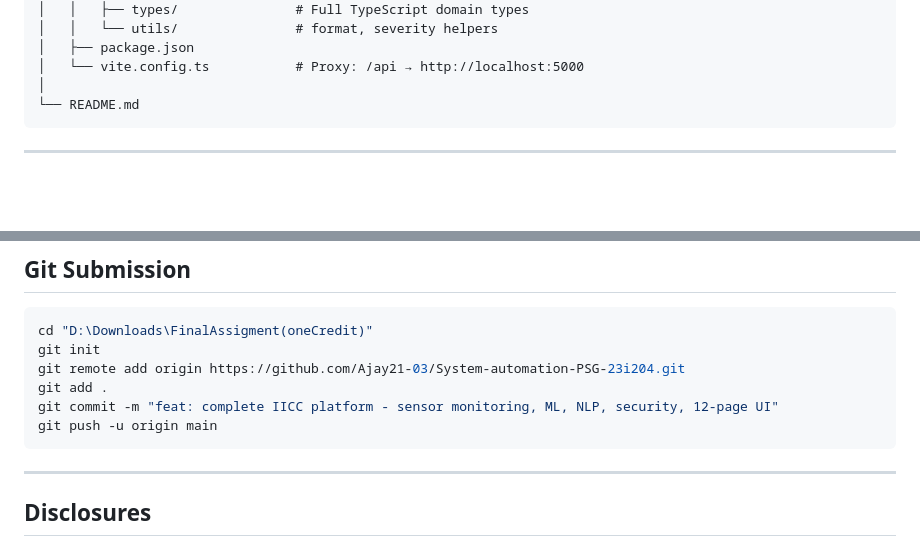
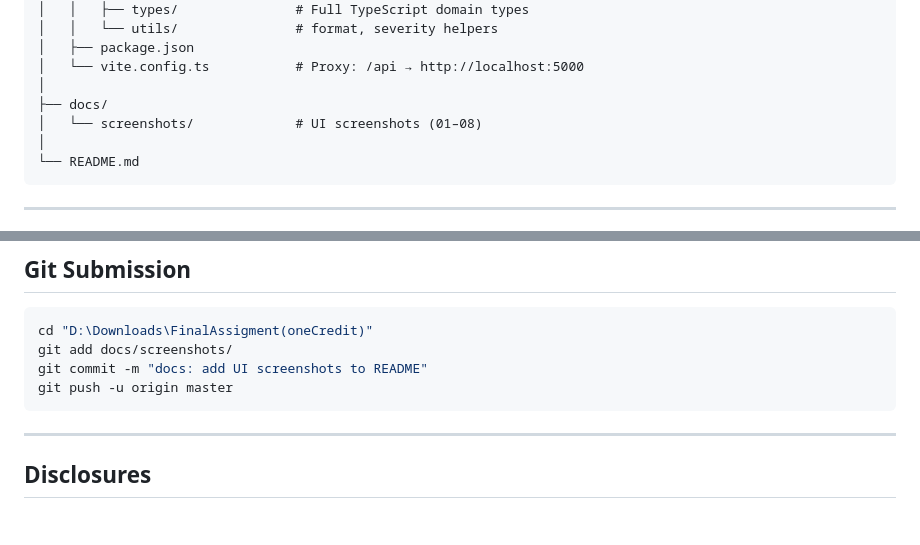
Before and after one commit to Ajay21-03/System-automation-PSG-23i204, a Markdown page: README.md, 2 parts joined by grey strips. Drawn GitHub-style; blank space fills up the shorter version.

Commit message:
docs: add screenshots section to README with descriptions

````diff
--- a/README.md
+++ b/README.md
@@ -147,6 +209,9 @@ FinalAssigment(oneCredit)/
 │   ├── package.json
 │   └── vite.config.ts           # Proxy: /api → http://localhost:5000
 │
+├── docs/
+│   └── screenshots/             # UI screenshots (01–08)
+│
 └── README.md
 ```
 
@@ -267,11 +332,9 @@ python scripts\bootstrap.py
 
 ```powershell
 cd "D:\Downloads\FinalAssigment(oneCredit)"
-git init
-git remote add origin https://github.com/Ajay21-03/System-automation-PSG-23i204.git
-git add .
-git commit -m "feat: complete IICC platform - sensor monitoring, ML, NLP, security, 12-page UI"
-git push -u origin main
+git add docs/screenshots/
+git commit -m "docs: add UI screenshots to README"
+git push -u origin master
 ```
 
 ---
````
Also changed, not shown: other parts of README.md (+62 -0 lines), docs/screenshots/SAVE_SCREENSHOTS_HERE.md (added, +15 -0 lines).
